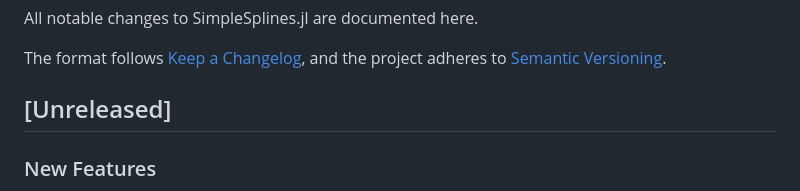
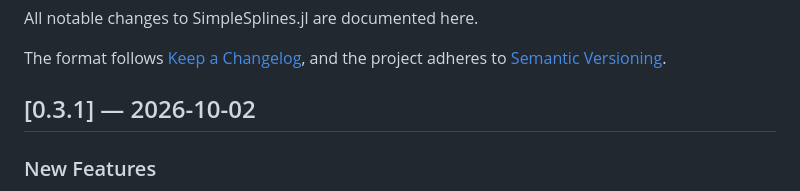
Before and after one commit to JuliaDEC/SimpleSplines.jl, a Markdown page: CHANGELOG.md, the part around the change. Drawn GitHub-style.

Commit message:
Release 0.3.1
Co-Authored-By: Claude Opus 5.5 <noreply@anthropic.com>

```diff
--- a/CHANGELOG.md
+++ b/CHANGELOG.md
@@ -5,7 +5,7 @@ All notable changes to SimpleSplines.jl are documented here.
 The format follows [Keep a Changelog](https://keepachangelog.com/en/1.1.0/), and the project
 adheres to [Semantic Versioning](https://semver.org/spec/v2.0.0.html).
 
-## [Unreleased]
+## [0.3.1] — 2026-10-02
 
 ### New Features
 
```
